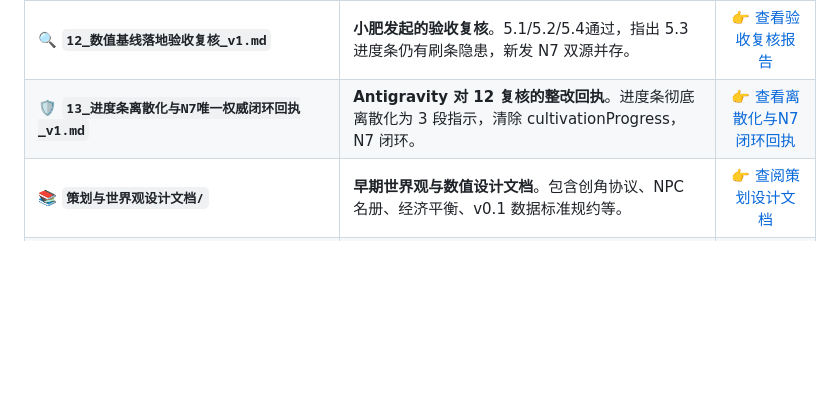
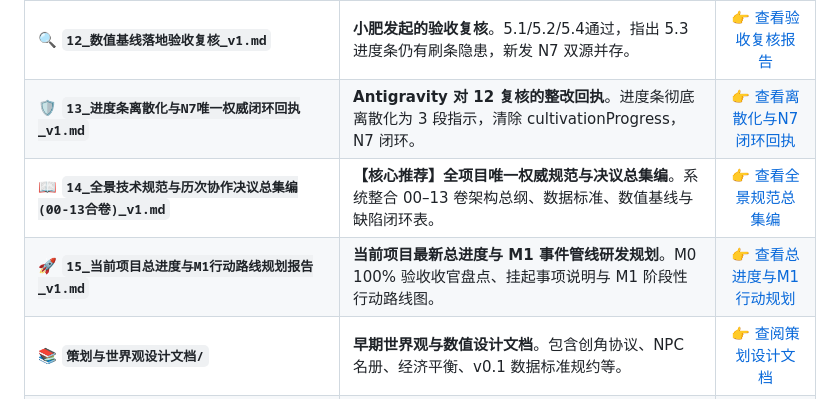
Before and after one commit to YYJN0116/Unity-AI-GameDev-Learning, a Markdown page: Projects/Xiuxian-Game/README.md, the part around the change. Rendered like a GitHub page; blank space fills up the shorter version.

Commit message:
docs: add comprehensive specification compendium (14) and project status & M1 roadmap report (15)

```diff
--- a/Projects/Xiuxian-Game/README.md
+++ b/Projects/Xiuxian-Game/README.md
@@ -24,6 +24,8 @@
 | 🎯 **`11_数值基线落地与界面去百分比技术回执_v1.md`** | **Antigravity 对 09 勘误与 10 定稿的技术回执**。修为上限数据化、背包条目校验、界面彻底去百分比、3日经济校准通过。 | [👉 查看数值基线落地回执](./11_数值基线落地与界面去百分比技术回执_v1.md) |
 | 🔍 **`12_数值基线落地验收复核_v1.md`** | **小肥发起的验收复核**。5.1/5.2/5.4通过，指出 5.3 进度条仍有刷条隐患，新发 N7 双源并存。 | [👉 查看验收复核报告](./12_数值基线落地验收复核_v1.md) |
 | 🛡️ **`13_进度条离散化与N7唯一权威闭环回执_v1.md`** | **Antigravity 对 12 复核的整改回执**。进度条彻底离散化为 3 段指示，清除 cultivationProgress，N7 闭环。 | [👉 查看离散化与N7闭环回执](./13_进度条离散化与N7唯一权威闭环回执_v1.md) |
+| 📖 **`14_全景技术规范与历次协作决议总集编(00-13合卷)_v1.md`** | **【核心推荐】全项目唯一权威规范与决议总集编**。系统整合 00–13 卷架构总纲、数据标准、数值基线与缺陷闭环表。 | [👉 查看全景规范总集编](./14_全景技术规范与历次协作决议总集编(00-13合卷)_v1.md) |
+| 🚀 **`15_当前项目总进度与M1行动路线规划报告_v1.md`** | **当前项目最新总进度与 M1 事件管线研发规划**。M0 100% 验收收官盘点、挂起事项说明与 M1 阶段性行动路线图。 | [👉 查看总进度与M1行动规划](./15_当前项目总进度与M1行动路线规划报告_v1.md) |
 | 📚 **`策划与世界观设计文档/`** | **早期世界观与数值设计文档**。包含创角协议、NPC 名册、经济平衡、v0.1 数据标准规约等。 | [👉 查阅策划设计文档](./策划与世界观设计文档/) |
 | 📜 **`xiuxian_working_v1.5/`** | **41 份策划与 GM 规则宝库**。含候选开局地区临川镇、三类本地组织、世界底层历史与运行规则；正史由 YY 唯一裁定。 | [👉 浏览 GM 策划库](./xiuxian_working_v1.5/) |
 | 🛡️ **`xiuxian_player_safe_pack_v1.5/`** | **玩家手册包**。包含无剧透的玩家上手指南与空白存档模板。 | [👉 查看玩家安全包](./xiuxian_player_safe_pack_v1.5/) |
```
Also changed, not shown: Projects/Xiuxian-Game/14_全景技术规范与历次协作决议总集编(00-13合卷)_v1.md (added, +308 -0 lines), Projects/Xiuxian-Game/15_当前项目总进度与M1行动路线规划报告_v1.md (added, +154 -0 lines).
